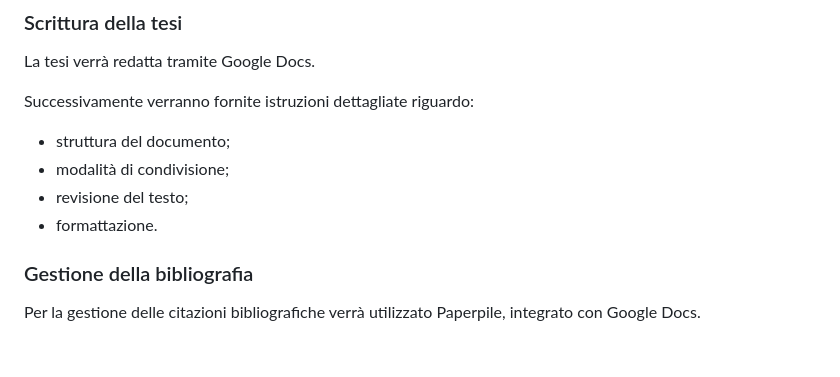
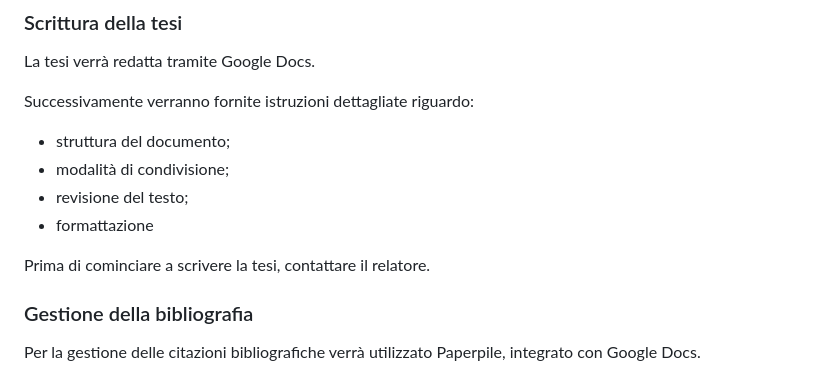
Before and after one commit to raffaelemazziotti/manuali_vari, a Markdown page: tesi_triennale.md, the part around the change. GitHub-like rendering; blank space fills up the shorter version.

Commit message:
Add note to contact advisor before writing thesis
Added a note to contact the advisor before starting the thesis.

```diff
--- a/tesi_triennale.md
+++ b/tesi_triennale.md
@@ -96,7 +96,9 @@ Successivamente verranno fornite istruzioni dettagliate riguardo:
 - struttura del documento;
 - modalità di condivisione;
 - revisione del testo;
-- formattazione.
+- formattazione
+
+Prima di cominciare a scrivere la tesi, contattare il relatore.
 
 ### Gestione della bibliografia
 
```
